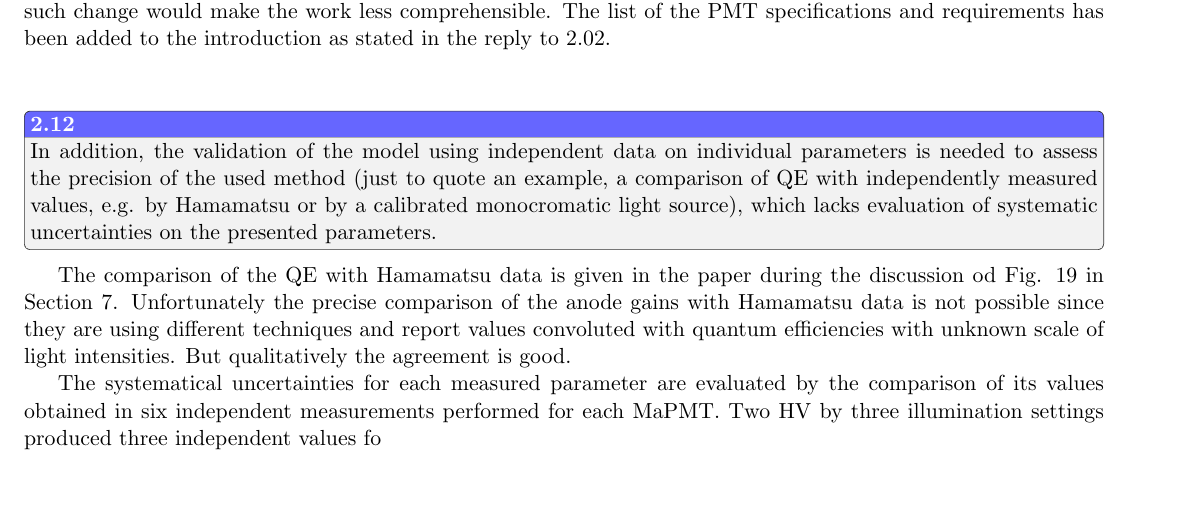
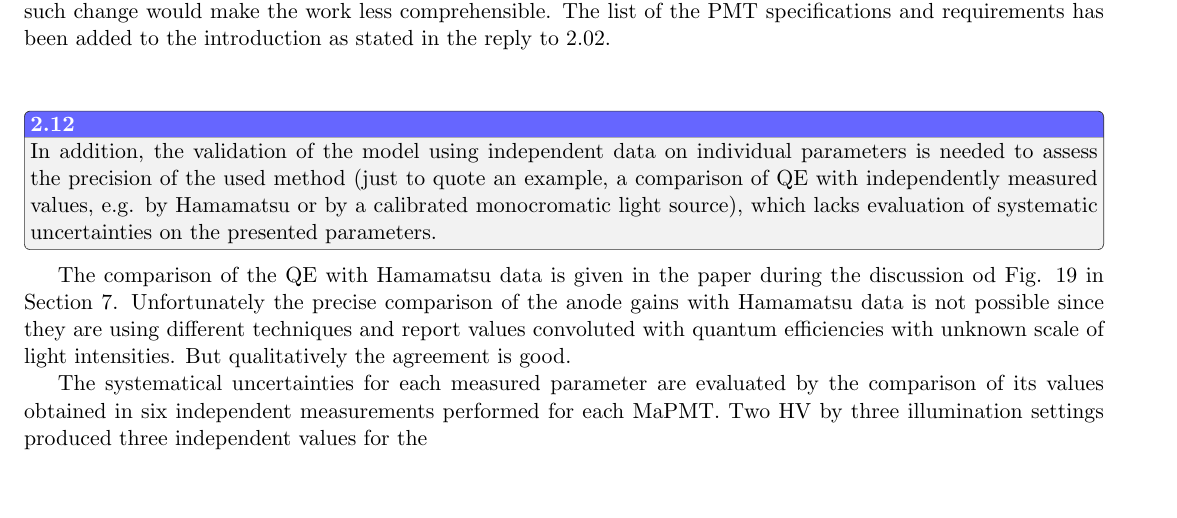
Before and after one commit to drewkenjo/RICH-NIM-paper, a LaTeX document (round1.tex): part of page 11 of 12, cut so that both start at the same text. Compiled offline with pdfLaTeX.

Commit message:
Update on Overleaf.

```diff
--- a/round1.tex
+++ b/round1.tex
@@ -377,7 +377,7 @@ In addition, the validation of the model using independent data on individual pa
 The comparison of the QE with Hamamatsu data is given in the paper during the discussion od Fig. 19 in Section 7.
 Unfortunately the precise comparison of the anode gains with Hamamatsu data is not possible since they are using different techniques and report values convoluted with quantum efficiencies with unknown scale of light intensities. But qualitatively the agreement is good.
 
-The systematical uncertainties for each measured parameter are evaluated by the comparison of its values obtained in six independent measurements performed for each MaPMT. Two HV by three illumination settings produced three independent values fo
+The systematical uncertainties for each measured parameter are evaluated by the comparison of its values obtained in six independent measurements performed for each MaPMT. Two HV by three illumination settings produced three independent values for the
 
 
 
```
